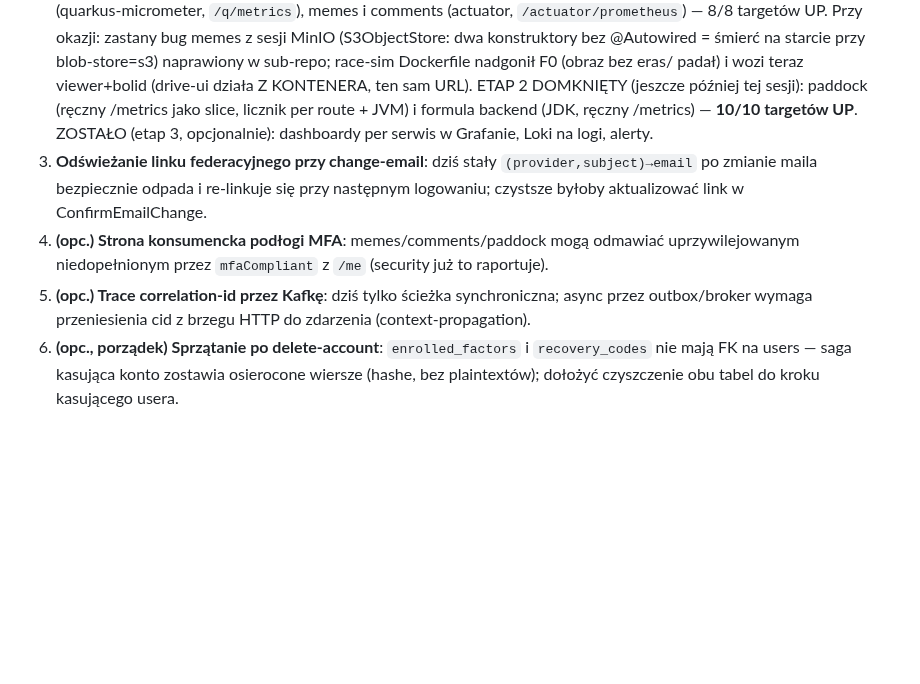
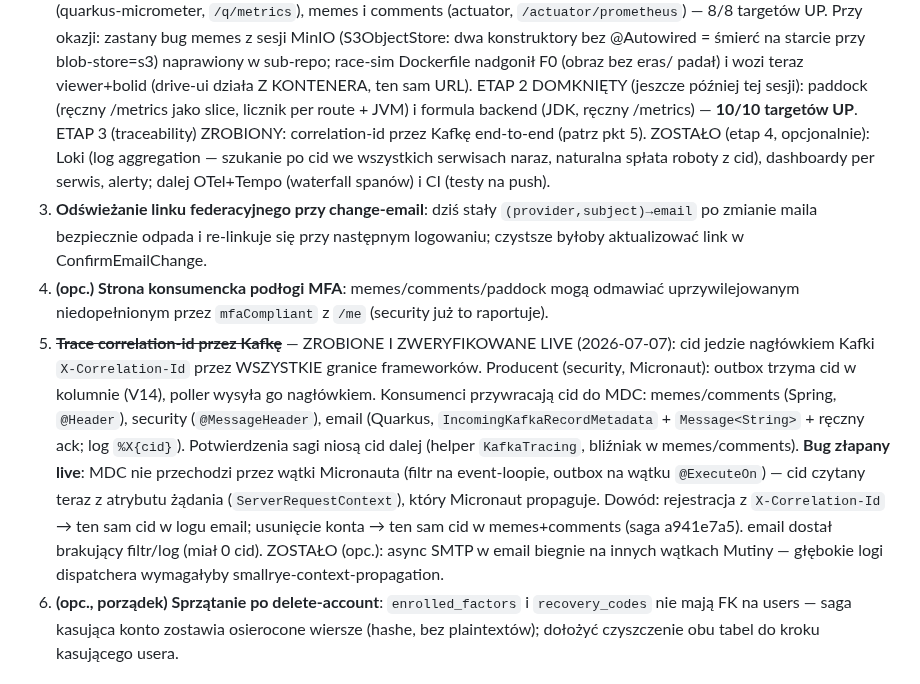
Before and after one commit to jrobertgardzinski/workspace-shared, a Markdown page: todo.md, the part around the change. GitHub-like rendering; blank space fills up the shorter version.

Commit message:
Workspace todo: correlation-id crosses Kafka now, and it's verified
Marks the async-tracing item done: the cid rides the X-Correlation-Id Kafka
header across every framework boundary (Micronaut outbox -> Quarkus mail,
Micronaut -> Spring saga, and back), proven live. Records the Micronaut MDC
thread-boundary bug found and fixed along the way, and re-points the remaining
observability work at Loki, per-service dashboards, OTel+Tempo and CI.

Co-Authored-By: Claude Fable 5 <noreply@anthropic.com>

```diff
--- a/todo.md
+++ b/todo.md
@@ -71,15 +71,27 @@ submitFactor — fetch `r.ok` true dla 202). **Temat MFA zamknięty w całości.
    Dockerfile nadgonił F0 (obraz bez eras/ padał) i wozi teraz viewer+bolid (drive-ui
    działa Z KONTENERA, ten sam URL). ETAP 2 DOMKNIĘTY (jeszcze później tej sesji):
    paddock (ręczny /metrics jako slice, licznik per route + JVM) i formula backend (JDK,
-   ręczny /metrics) — **10/10 targetów UP**. ZOSTAŁO (etap 3, opcjonalnie): dashboardy
-   per serwis w Grafanie, Loki na logi, alerty.
+   ręczny /metrics) — **10/10 targetów UP**. ETAP 3 (traceability) ZROBIONY: correlation-id
+   przez Kafkę end-to-end (patrz pkt 5). ZOSTAŁO (etap 4, opcjonalnie): Loki (log aggregation
+   — szukanie po cid we wszystkich serwisach naraz, naturalna spłata roboty z cid), dashboardy
+   per serwis, alerty; dalej OTel+Tempo (waterfall spanów) i CI (testy na push).
 3. **Odświeżanie linku federacyjnego przy change-email**: dziś stały `(provider,subject)→email`
    po zmianie maila bezpiecznie odpada i re-linkuje się przy następnym logowaniu; czystsze byłoby
    aktualizować link w ConfirmEmailChange.
 4. **(opc.) Strona konsumencka podłogi MFA**: memes/comments/paddock mogą odmawiać uprzywilejowanym
    niedopełnionym przez `mfaCompliant` z `/me` (security już to raportuje).
-5. **(opc.) Trace correlation-id przez Kafkę**: dziś tylko ścieżka synchroniczna; async przez
-   outbox/broker wymaga przeniesienia cid z brzegu HTTP do zdarzenia (context-propagation).
+5. ~~**Trace correlation-id przez Kafkę**~~ — ZROBIONE I ZWERYFIKOWANE LIVE (2026-07-07):
+   cid jedzie nagłówkiem Kafki `X-Correlation-Id` przez WSZYSTKIE granice frameworków.
+   Producent (security, Micronaut): outbox trzyma cid w kolumnie (V14), poller wysyła go
+   nagłówkiem. Konsumenci przywracają cid do MDC: memes/comments (Spring, `@Header`), security
+   (`@MessageHeader`), email (Quarkus, `IncomingKafkaRecordMetadata` + `Message<String>` +
+   ręczny ack; log `%X{cid}`). Potwierdzenia sagi niosą cid dalej (helper `KafkaTracing`,
+   bliźniak w memes/comments). **Bug złapany live**: MDC nie przechodzi przez wątki Micronauta
+   (filtr na event-loopie, outbox na wątku `@ExecuteOn`) — cid czytany teraz z atrybutu żądania
+   (`ServerRequestContext`), który Micronaut propaguje. Dowód: rejestracja z `X-Correlation-Id`
+   → ten sam cid w logu email; usunięcie konta → ten sam cid w memes+comments (saga a941e7a5).
+   email dostał brakujący filtr/log (miał 0 cid). ZOSTAŁO (opc.): async SMTP w email biegnie na
+   innych wątkach Mutiny — głębokie logi dispatchera wymagałyby smallrye-context-propagation.
 6. **(opc., porządek) Sprzątanie po delete-account**: `enrolled_factors` i `recovery_codes` nie
    mają FK na users — saga kasująca konto zostawia osierocone wiersze (hashe, bez plaintextów);
    dołożyć czyszczenie obu tabel do kroku kasującego usera.
```
